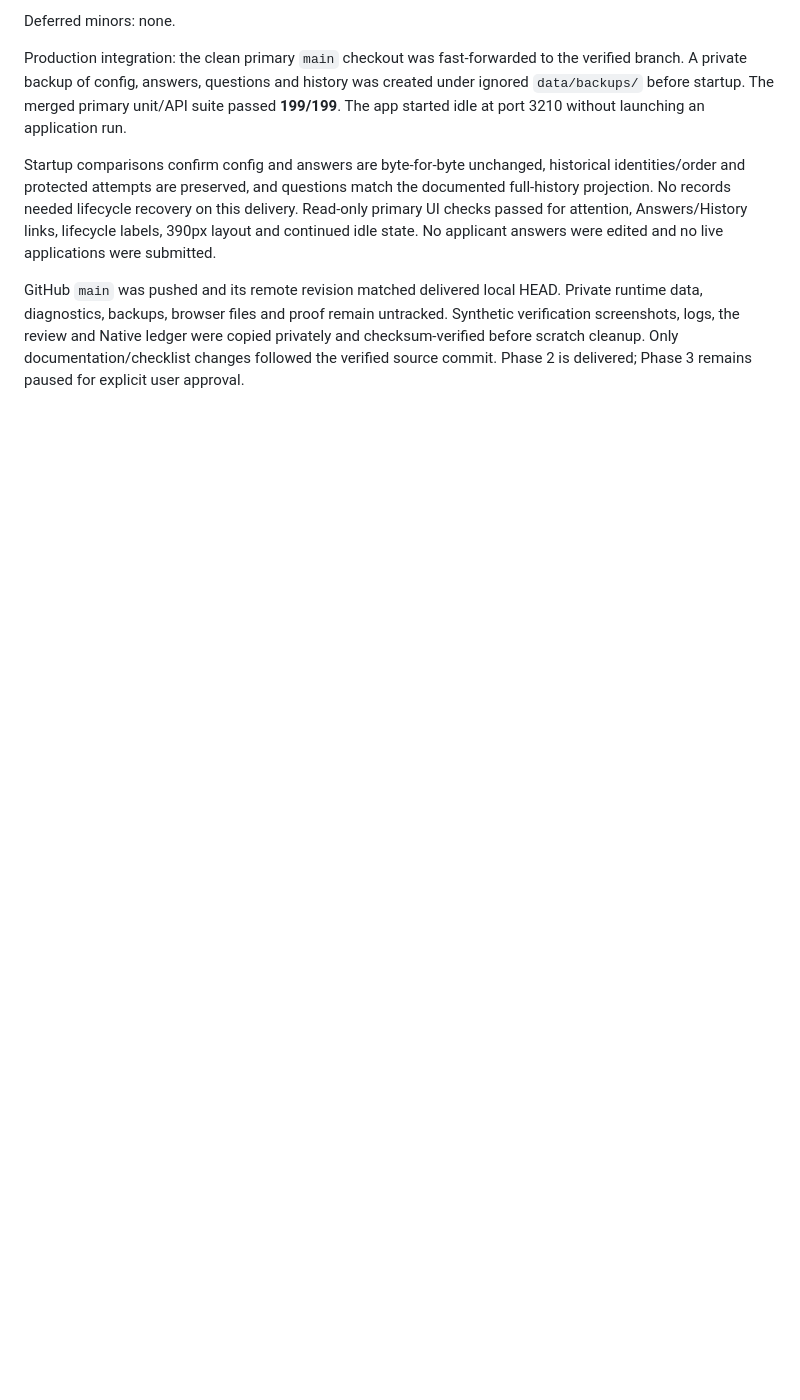
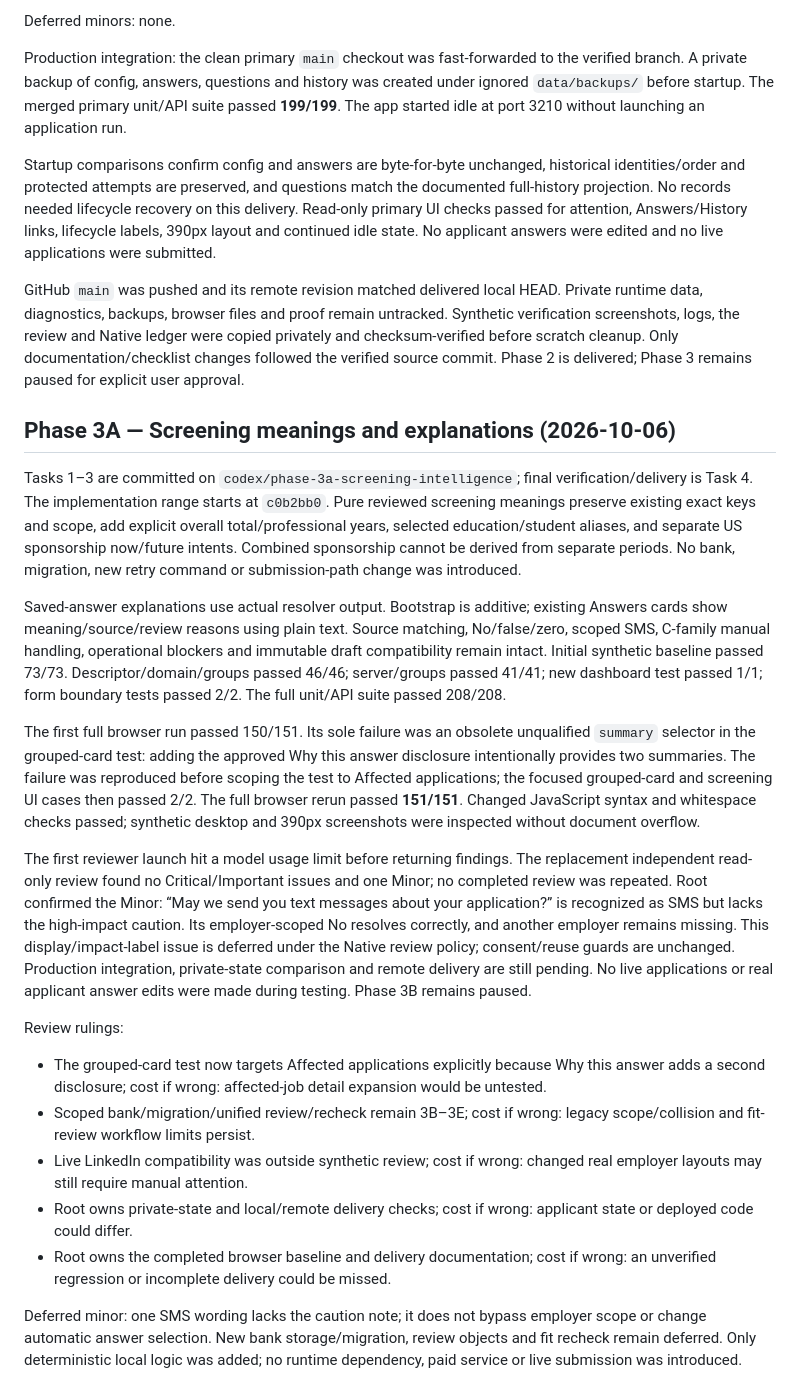
Before and after one commit to Omar-Lyzkru/job-applier, a Markdown page: docs/verification.md, the part around the change. Drawn GitHub-style; blank space fills up the shorter version.

Commit message:
docs: record verified Phase 3A results and review

```diff
--- a/docs/verification.md
+++ b/docs/verification.md
@@ -551,3 +551,59 @@ untracked. Synthetic verification screenshots, logs, the review and Native
 ledger were copied privately and checksum-verified before scratch cleanup.
 Only documentation/checklist changes followed the verified source commit.
 Phase 2 is delivered; Phase 3 remains paused for explicit user approval.
+
+
+## Phase 3A — Screening meanings and explanations (2026-10-06)
+
+Tasks 1–3 are committed on `codex/phase-3a-screening-intelligence`; final
+verification/delivery is Task 4. The implementation range starts at `c0b2bb0`.
+Pure reviewed screening meanings preserve existing exact keys and scope, add
+explicit overall total/professional years, selected education/student aliases,
+and separate US sponsorship now/future intents. Combined sponsorship cannot be
+derived from separate periods. No bank, migration, new retry command or
+submission-path change was introduced.
+
+Saved-answer explanations use actual resolver output. Bootstrap is additive;
+existing Answers cards show meaning/source/review reasons using plain text.
+Source matching, No/false/zero, scoped SMS, C-family manual handling, operational
+blockers and immutable draft compatibility remain intact. Initial synthetic
+baseline passed 73/73. Descriptor/domain/groups passed 46/46; server/groups
+passed 41/41; new dashboard test passed 1/1; form boundary tests passed 2/2.
+The full unit/API suite passed 208/208.
+
+The first full browser run passed 150/151. Its sole failure was an obsolete
+unqualified `summary` selector in the grouped-card test: adding the approved
+Why this answer disclosure intentionally provides two summaries. The failure
+was reproduced before scoping the test to Affected applications; the focused
+grouped-card and screening UI cases then passed 2/2. The full browser rerun passed **151/151**. Changed JavaScript syntax and whitespace checks passed; synthetic
+desktop and 390px screenshots were inspected without document overflow.
+
+The first reviewer launch hit a model usage limit before returning findings.
+The replacement independent read-only review found no Critical/Important issues
+and one Minor; no completed review was repeated. Root confirmed the Minor:
+“May we send you text messages about your application?” is recognized as SMS
+but lacks the high-impact caution. Its employer-scoped No resolves correctly,
+and another employer remains missing. This display/impact-label issue is deferred
+under the Native review policy; consent/reuse guards are unchanged. Production
+integration, private-state comparison and remote delivery are still pending. No live applications or
+real applicant answer edits were made during testing. Phase 3B remains paused.
+
+
+Review rulings:
+
+- The grouped-card test now targets Affected applications explicitly because
+  Why this answer adds a second disclosure; cost if wrong: affected-job detail
+  expansion would be untested.
+- Scoped bank/migration/unified review/recheck remain 3B–3E; cost if wrong:
+  legacy scope/collision and fit-review workflow limits persist.
+- Live LinkedIn compatibility was outside synthetic review; cost if wrong:
+  changed real employer layouts may still require manual attention.
+- Root owns private-state and local/remote delivery checks; cost if wrong:
+  applicant state or deployed code could differ.
+- Root owns the completed browser baseline and delivery documentation; cost if
+  wrong: an unverified regression or incomplete delivery could be missed.
+
+Deferred minor: one SMS wording lacks the caution note; it does not bypass
+employer scope or change automatic answer selection. New bank storage/migration,
+review objects and fit recheck remain deferred. Only deterministic local logic
+was added; no runtime dependency, paid service or live submission was introduced.
```
Also changed, not shown: 1 other file.
